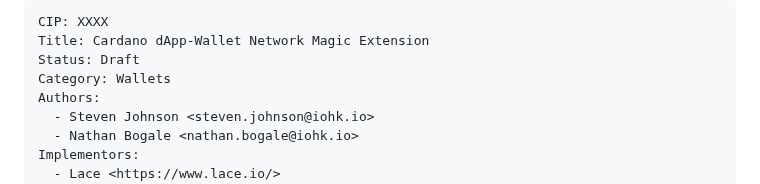
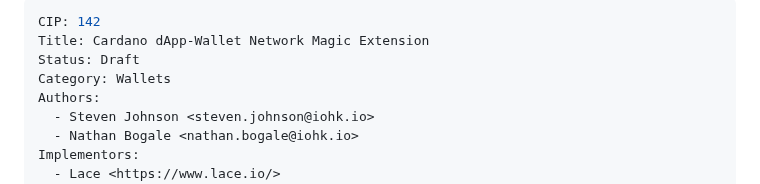
Before and after one commit to cardano-foundation/CIPs, a Markdown page: CIP-XXXX/README.md, the part around the change. GitHub-like rendering.

Commit message:
Update CIP-XXXX/README.md
updated the CIP number in readme

Co-authored-by: Robert Phair <rphair@cosd.com>

```diff
--- a/CIP-XXXX/README.md
+++ b/CIP-XXXX/README.md
@@ -1,5 +1,5 @@
 ---
-CIP: XXXX
+CIP: 142
 Title: Cardano dApp-Wallet Network Magic Extension
 Status: Draft
 Category: Wallets
```
